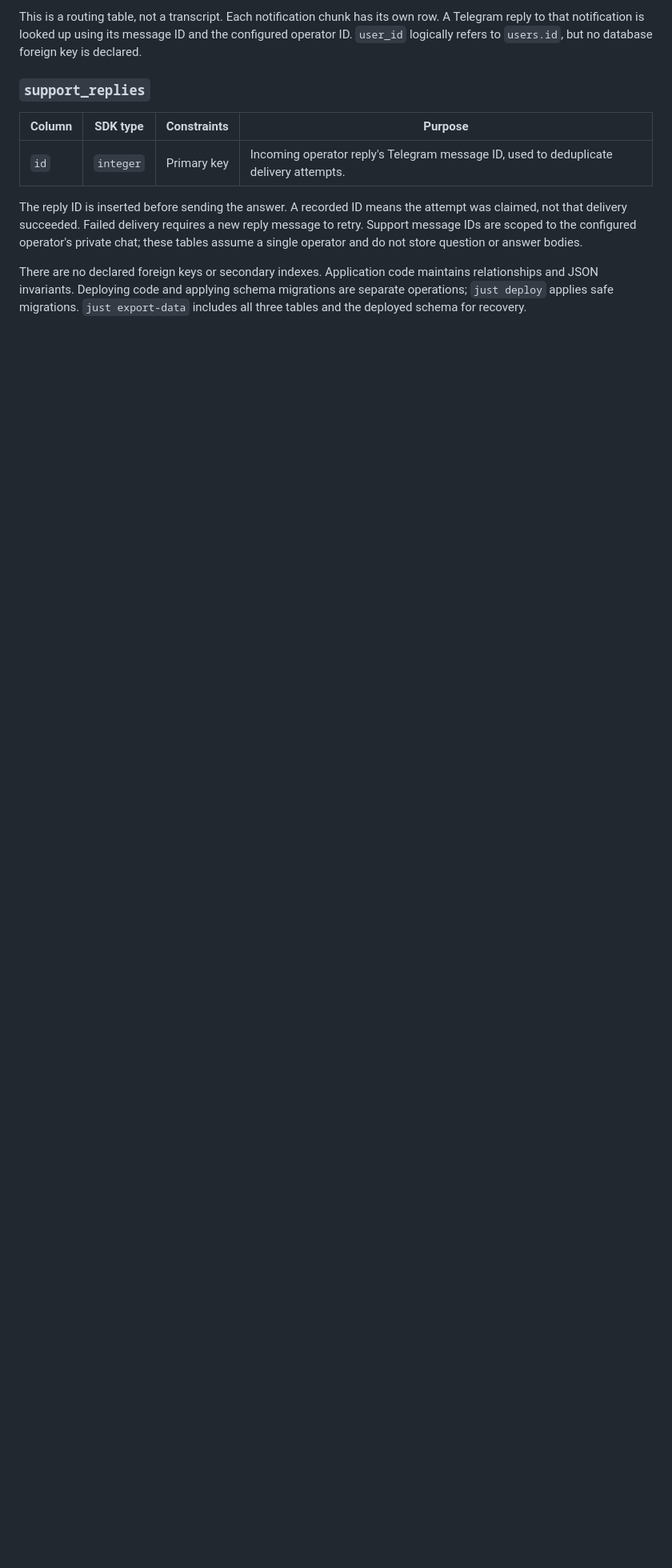
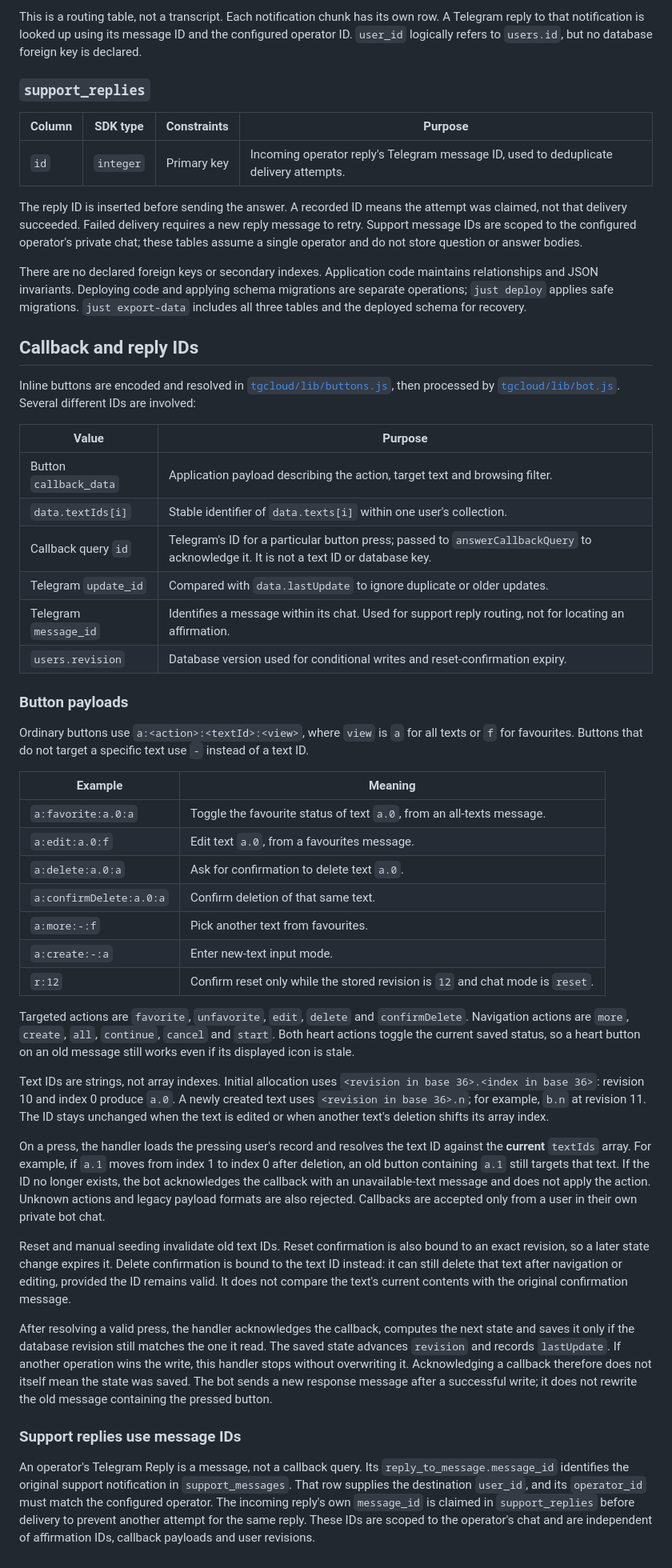
Before and after one commit to begoon/affirmations, a Markdown page: README.md, the part around one of its changes. Shown at 80% size. Rendered like a GitHub page; blank space fills up the shorter version.

Commit message:
docs: explain callback payloads and reply identifiers

```diff
--- a/README.md
+++ b/README.md
@@ -239,3 +239,77 @@ There are no declared foreign keys or secondary indexes. Application code
 maintains relationships and JSON invariants. Deploying code and applying
 schema migrations are separate operations; `just deploy` applies safe migrations.
 `just export-data` includes all three tables and the deployed schema for recovery.
+
+## Callback and reply IDs
+
+Inline buttons are encoded and resolved in
+[`tgcloud/lib/buttons.js`](tgcloud/lib/buttons.js), then processed by
+[`tgcloud/lib/bot.js`](tgcloud/lib/bot.js). Several different IDs are involved:
+
+| Value | Purpose |
+| --- | --- |
+| Button `callback_data` | Application payload describing the action, target text and browsing filter. |
+| `data.textIds[i]` | Stable identifier of `data.texts[i]` within one user's collection. |
+| Callback query `id` | Telegram's ID for a particular button press; passed to `answerCallbackQuery` to acknowledge it. It is not a text ID or database key. |
+| Telegram `update_id` | Compared with `data.lastUpdate` to ignore duplicate or older updates. |
+| Telegram `message_id` | Identifies a message within its chat. Used for support reply routing, not for locating an affirmation. |
+| `users.revision` | Database version used for conditional writes and reset-confirmation expiry. |
+
+### Button payloads
+
+Ordinary buttons use `a:<action>:<textId>:<view>`, where `view` is `a` for all
+texts or `f` for favourites. Buttons that do not target a specific text use `-`
+instead of a text ID.
+
+| Example | Meaning |
+| --- | --- |
+| `a:favorite:a.0:a` | Toggle the favourite status of text `a.0`, from an all-texts message. |
+| `a:edit:a.0:f` | Edit text `a.0`, from a favourites message. |
+| `a:delete:a.0:a` | Ask for confirmation to delete text `a.0`. |
+| `a:confirmDelete:a.0:a` | Confirm deletion of that same text. |
+| `a:more:-:f` | Pick another text from favourites. |
+| `a:create:-:a` | Enter new-text input mode. |
+| `r:12` | Confirm reset only while the stored revision is `12` and chat mode is `reset`. |
+
+Targeted actions are `favorite`, `unfavorite`, `edit`, `delete` and
+`confirmDelete`. Navigation actions are `more`, `create`, `all`, `continue`,
+`cancel` and `start`. Both heart actions toggle the current saved status, so a
+heart button on an old message still works even if its displayed icon is stale.
+
+Text IDs are strings, not array indexes. Initial allocation uses
+`<revision in base 36>.<index in base 36>`: revision 10 and index 0 produce
+`a.0`. A newly created text uses `<revision in base 36>.n`; for example, `b.n`
+at revision 11. The ID stays unchanged when the text is edited or when another
+text's deletion shifts its array index.
+
+On a press, the handler loads the pressing user's record and resolves the text
+ID against the **current** `textIds` array. For example, if `a.1` moves from
+index 1 to index 0 after deletion, an old button containing `a.1` still targets
+that text. If the ID no longer exists, the bot acknowledges the callback with
+an unavailable-text message and does not apply the action. Unknown actions and
+legacy payload formats are also rejected. Callbacks are accepted only from a
+user in their own private bot chat.
+
+Reset and manual seeding invalidate old text IDs. Reset confirmation is also
+bound to an exact revision, so a later state change expires it. Delete
+confirmation is bound to the text ID instead: it can still delete that text
+after navigation or editing, provided the ID remains valid. It does not compare
+the text's current contents with the original confirmation message.
+
+After resolving a valid press, the handler acknowledges the callback, computes
+the next state and saves it only if the database revision still matches the
+one it read. The saved state advances `revision` and records `lastUpdate`.
+If another operation wins the write, this handler stops without overwriting it.
+Acknowledging a callback therefore does not itself mean the state was saved.
+The bot sends a new response message after a successful write; it does not
+rewrite the old message containing the pressed button.
+
+### Support replies use message IDs
+
+An operator's Telegram Reply is a message, not a callback query. Its
+`reply_to_message.message_id` identifies the original support notification in
+`support_messages`. That row supplies the destination `user_id`, and its
+`operator_id` must match the configured operator. The incoming reply's own
+`message_id` is claimed in `support_replies` before delivery to prevent another
+attempt for the same reply. These IDs are scoped to the operator's chat and
+are independent of affirmation IDs, callback payloads and user revisions.
```
Also changed, not shown: other parts of README.md (+2 -2 lines).
